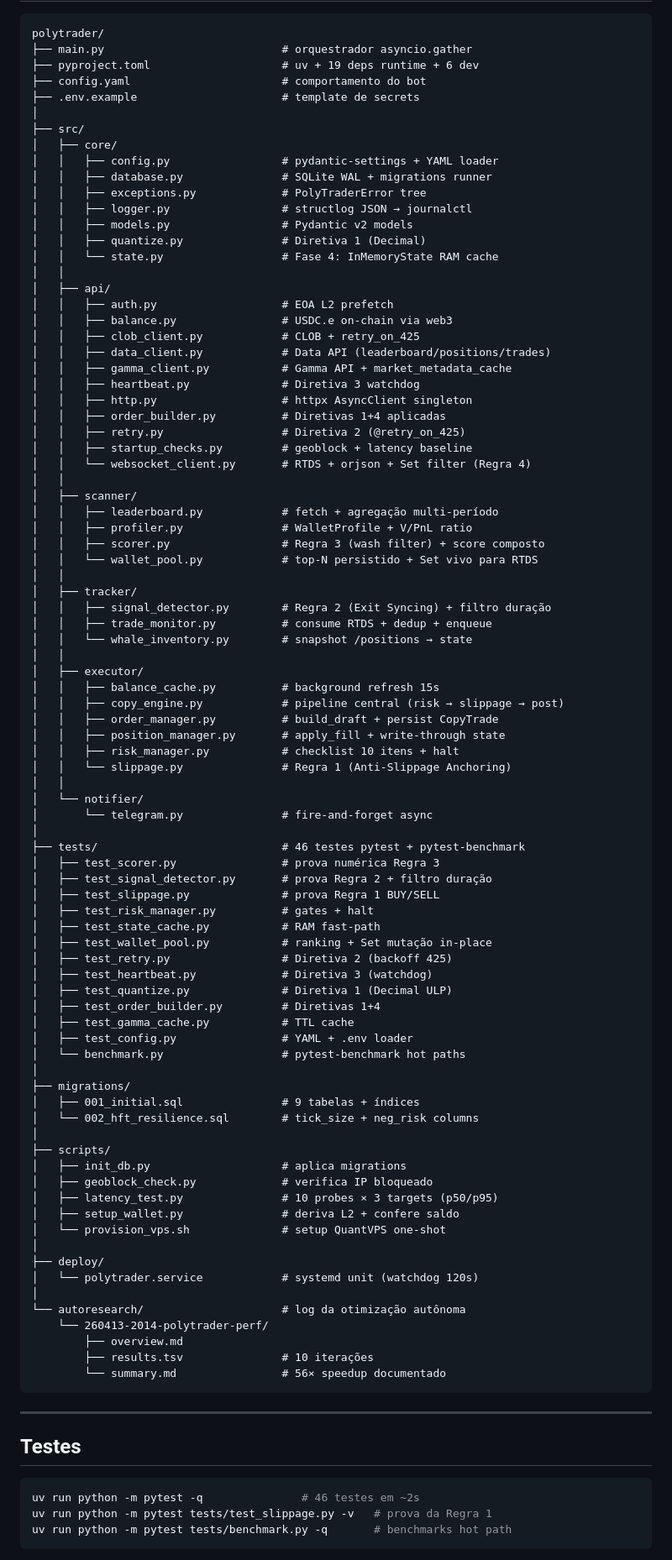
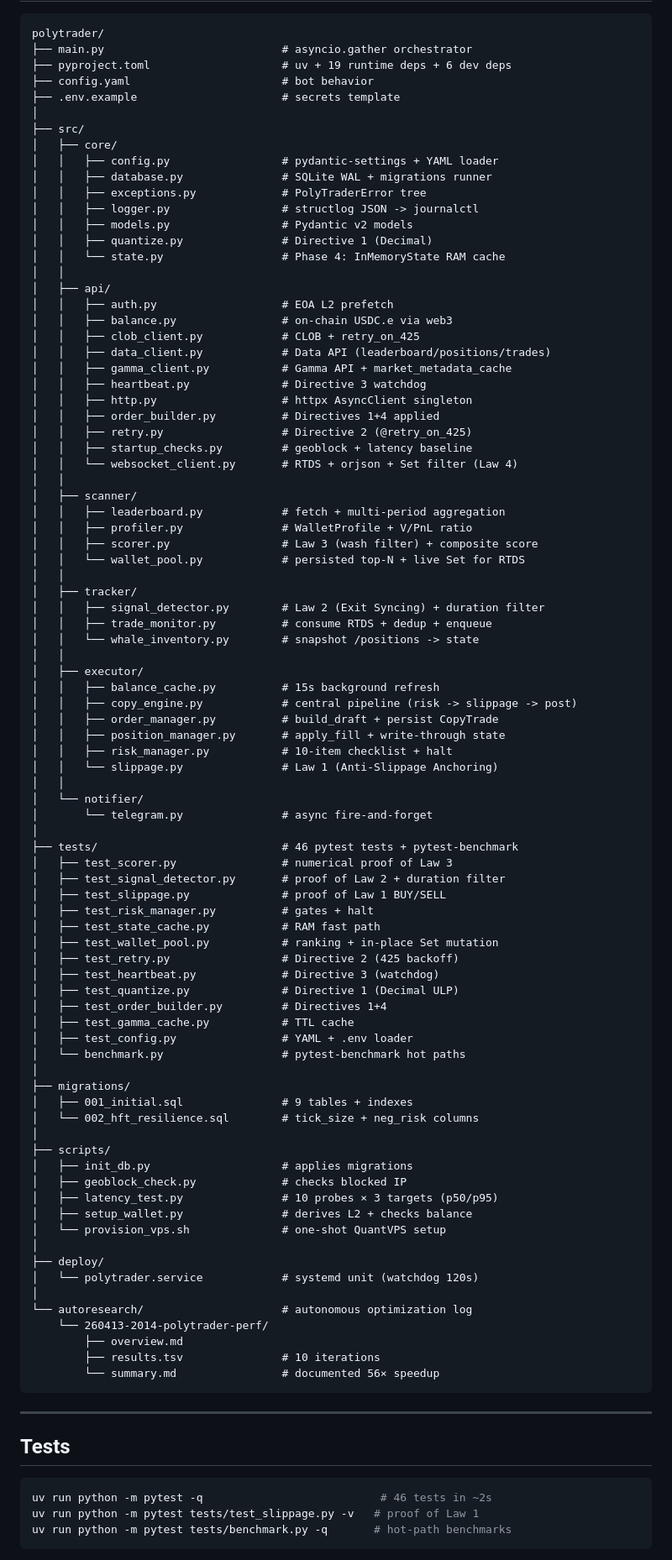
Before and after one commit to dougsls/polytrader, a Markdown page: README.md, the part around one of its changes. Shown at 84% size. Rendered like a GitHub page.

Commit message:
add english README

````diff
--- a/README.md
+++ b/README.md
@@ -422,97 +438,97 @@ Quando `daily_loss` ou `drawdown` são excedidos, o RiskManager seta `is_halted=
 polytrader/
-├── main.py                           # orquestrador asyncio.gather
-├── pyproject.toml                    # uv + 19 deps runtime + 6 dev
-├── config.yaml                       # comportamento do bot
-├── .env.example                      # template de secrets
+├── main.py                           # asyncio.gather orchestrator
+├── pyproject.toml                    # uv + 19 runtime deps + 6 dev deps
+├── config.yaml                       # bot behavior
+├── .env.example                      # secrets template
 │
 ├── src/
 │   ├── core/
 │   │   ├── config.py                 # pydantic-settings + YAML loader
 │   │   ├── database.py               # SQLite WAL + migrations runner
 │   │   ├── exceptions.py             # PolyTraderError tree
-│   │   ├── logger.py                 # structlog JSON → journalctl
+│   │   ├── logger.py                 # structlog JSON -> journalctl
 │   │   ├── models.py                 # Pydantic v2 models
-│   │   ├── quantize.py               # Diretiva 1 (Decimal)
-│   │   └── state.py                  # Fase 4: InMemoryState RAM cache
+│   │   ├── quantize.py               # Directive 1 (Decimal)
+│   │   └── state.py                  # Phase 4: InMemoryState RAM cache
 │   │
 │   ├── api/
 │   │   ├── auth.py                   # EOA L2 prefetch
-│   │   ├── balance.py                # USDC.e on-chain via web3
+│   │   ├── balance.py                # on-chain USDC.e via web3
 │   │   ├── clob_client.py            # CLOB + retry_on_425
 │   │   ├── data_client.py            # Data API (leaderboard/positions/trades)
 │   │   ├── gamma_client.py           # Gamma API + market_metadata_cache
-│   │   ├── heartbeat.py              # Diretiva 3 watchdog
+│   │   ├── heartbeat.py              # Directive 3 watchdog
 │   │   ├── http.py                   # httpx AsyncClient singleton
-│   │   ├── order_builder.py          # Diretivas 1+4 aplicadas
-│   │   ├── retry.py                  # Diretiva 2 (@retry_on_425)
+│   │   ├── order_builder.py          # Directives 1+4 applied
+│   │   ├── retry.py                  # Directive 2 (@retry_on_425)
 │   │   ├── startup_checks.py         # geoblock + latency baseline
-│   │   └── websocket_client.py       # RTDS + orjson + Set filter (Regra 4)
+│   │   └── websocket_client.py       # RTDS + orjson + Set filter (Law 4)
 │   │
 │   ├── scanner/
-│   │   ├── leaderboard.py            # fetch + agregação multi-período
+│   │   ├── leaderboard.py            # fetch + multi-period aggregation
 │   │   ├── profiler.py               # WalletProfile + V/PnL ratio
-│   │   ├── scorer.py                 # Regra 3 (wash filter) + score composto
-│   │   └── wallet_pool.py            # top-N persistido + Set vivo para RTDS
+│   │   ├── scorer.py                 # Law 3 (wash filter) + composite score
+│   │   └── wallet_pool.py            # persisted top-N + live Set for RTDS
 │   │
 │   ├── tracker/
-│   │   ├── signal_detector.py        # Regra 2 (Exit Syncing) + filtro duração
+│   │   ├── signal_detector.py        # Law 2 (Exit Syncing) + duration filter
 │   │   ├── trade_monitor.py          # consume RTDS + dedup + enqueue
-│   │   └── whale_inventory.py        # snapshot /positions → state
+│   │   └── whale_inventory.py        # snapshot /positions -> state
 │   │
 │   ├── executor/
-│   │   ├── balance_cache.py          # background refresh 15s
-│   │   ├── copy_engine.py            # pipeline central (risk → slippage → post)
+│   │   ├── balance_cache.py          # 15s background refresh
+│   │   ├── copy_engine.py            # central pipeline (risk -> slippage -> post)
 │   │   ├── order_manager.py          # build_draft + persist CopyTrade
 │   │   ├── position_manager.py       # apply_fill + write-through state
-│   │   ├── risk_manager.py           # checklist 10 itens + halt
-│   │   └── slippage.py               # Regra 1 (Anti-Slippage Anchoring)
+│   │   ├── risk_manager.py           # 10-item checklist + halt
+│   │   └── slippage.py               # Law 1 (Anti-Slippage Anchoring)
 │   │
 │   └── notifier/
-│       └── telegram.py               # fire-and-forget async
+│       └── telegram.py               # async fire-and-forget
 │
-├── tests/                            # 46 testes pytest + pytest-benchmark
-│   ├── test_scorer.py                # prova numérica Regra 3
-│   ├── test_signal_detector.py       # prova Regra 2 + filtro duração
-│   ├── test_slippage.py              # prova Regra 1 BUY/SELL
+├── tests/                            # 46 pytest tests + pytest-benchmark
+│   ├── test_scorer.py                # numerical proof of Law 3
+│   ├── test_signal_detector.py       # proof of Law 2 + duration filter
+│   ├── test_slippage.py              # proof of Law 1 BUY/SELL
 │   ├── test_risk_manager.py          # gates + halt
-│   ├── test_state_cache.py           # RAM fast-path
-│   ├── test_wallet_pool.py           # ranking + Set mutação in-place
-│   ├── test_retry.py                 # Diretiva 2 (backoff 425)
-│   ├── test_heartbeat.py             # Diretiva 3 (watchdog)
-│   ├── test_quantize.py              # Diretiva 1 (Decimal ULP)
-│   ├── test_order_builder.py         # Diretivas 1+4
+│   ├── test_state_cache.py           # RAM fast path
+│   ├── test_wallet_pool.py           # ranking + in-place Set mutation
+│   ├── test_retry.py                 # Directive 2 (425 backoff)
+│   ├── test_heartbeat.py             # Directive 3 (watchdog)
+│   ├── test_quantize.py              # Directive 1 (Decimal ULP)
+│   ├── test_order_builder.py         # Directives 1+4
 │   ├── test_gamma_cache.py           # TTL cache
 │   ├── test_config.py                # YAML + .env loader
 │   └── benchmark.py                  # pytest-benchmark hot paths
 │
 ├── migrations/
-│   ├── 001_initial.sql               # 9 tabelas + índices
+│   ├── 001_initial.sql               # 9 tables + indexes
 │   └── 002_hft_resilience.sql        # tick_size + neg_risk columns
 │
 ├── scripts/
-│   ├── init_db.py                    # aplica migrations
-│   ├── geoblock_check.py             # verifica IP bloqueado
+│   ├── init_db.py                    # applies migrations
+│   ├── geoblock_check.py             # checks blocked IP
 │   ├── latency_test.py               # 10 probes × 3 targets (p50/p95)
-│   ├── setup_wallet.py               # deriva L2 + confere saldo
-│   └── provision_vps.sh              # setup QuantVPS one-shot
+│   ├── setup_wallet.py               # derives L2 + checks balance
+│   └── provision_vps.sh              # one-shot QuantVPS setup
 │
 ├── deploy/
 │   └── polytrader.service            # systemd unit (watchdog 120s)
 │
-└── autoresearch/                     # log da otimização autônoma
+└── autoresearch/                     # autonomous optimization log
     └── 260413-2014-polytrader-perf/
         ├── overview.md
-        ├── results.tsv               # 10 iterações
-        └── summary.md                # 56× speedup documentado
+        ├── results.tsv               # 10 iterations
+        └── summary.md                # documented 56× speedup
 ```
 
 ---
 
-## Testes
+## Tests
 
 ```bash
-uv run python -m pytest -q               # 46 testes em ~2s
-uv run python -m pytest tests/test_slippage.py -v   # prova da Regra 1
-uv run python -m pytest tests/benchmark.py -q       # benchmarks hot path
+uv run python -m pytest -q                           # 46 tests in ~2s
+uv run python -m pytest tests/test_slippage.py -v   # proof of Law 1
+uv run python -m pytest tests/benchmark.py -q       # hot-path benchmarks
 ```
 
````
Also changed, not shown: other parts of README.md (+296 -264 lines).
